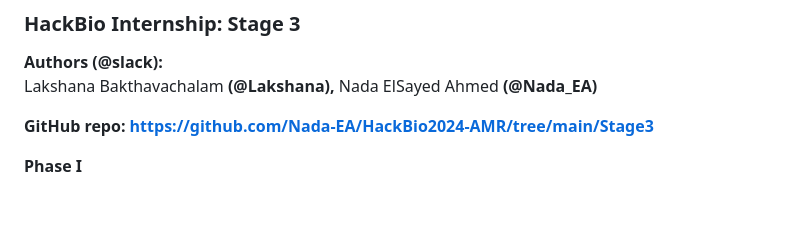
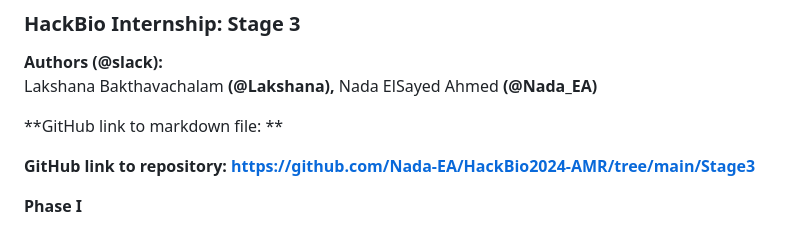
Before and after one commit to Nada-EA/HackBio-Intern2024-AMR-Cancer, a Markdown page: Stage3/Final Report.md, the part around the change. GitHub-like rendering; blank space fills up the shorter version.

```diff
--- a/Stage3/Stage3_AMR.md
+++ b/Stage3/Final Report.md
@@ -3,7 +3,9 @@
 **Authors (@slack):**
 Lakshana Bakthavachalam **(@Lakshana),**  Nada ElSayed Ahmed **(@Nada\_EA)**
 
-**GitHub repo: [https://github.com/Nada-EA/HackBio2024-AMR/tree/main/Stage3](https://github.com/Nada-EA/HackBio2024-AMR/tree/main/Stage3)**
+**GitHub link to markdown  file: **
+
+**GitHub link to repository: [https://github.com/Nada-EA/HackBio2024-AMR/tree/main/Stage3](https://github.com/Nada-EA/HackBio2024-AMR/tree/main/Stage3)**
 
 **Phase I**
 
```
